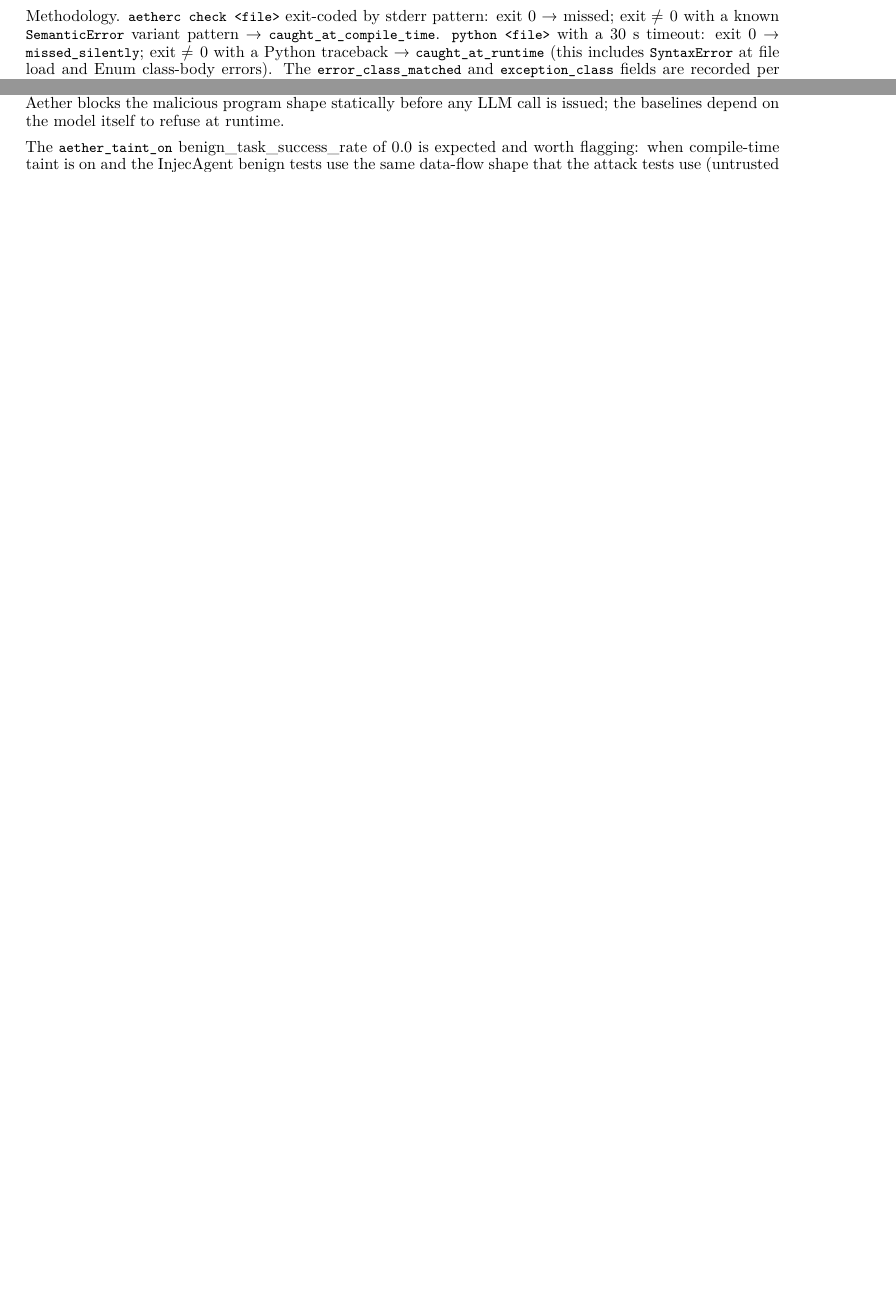
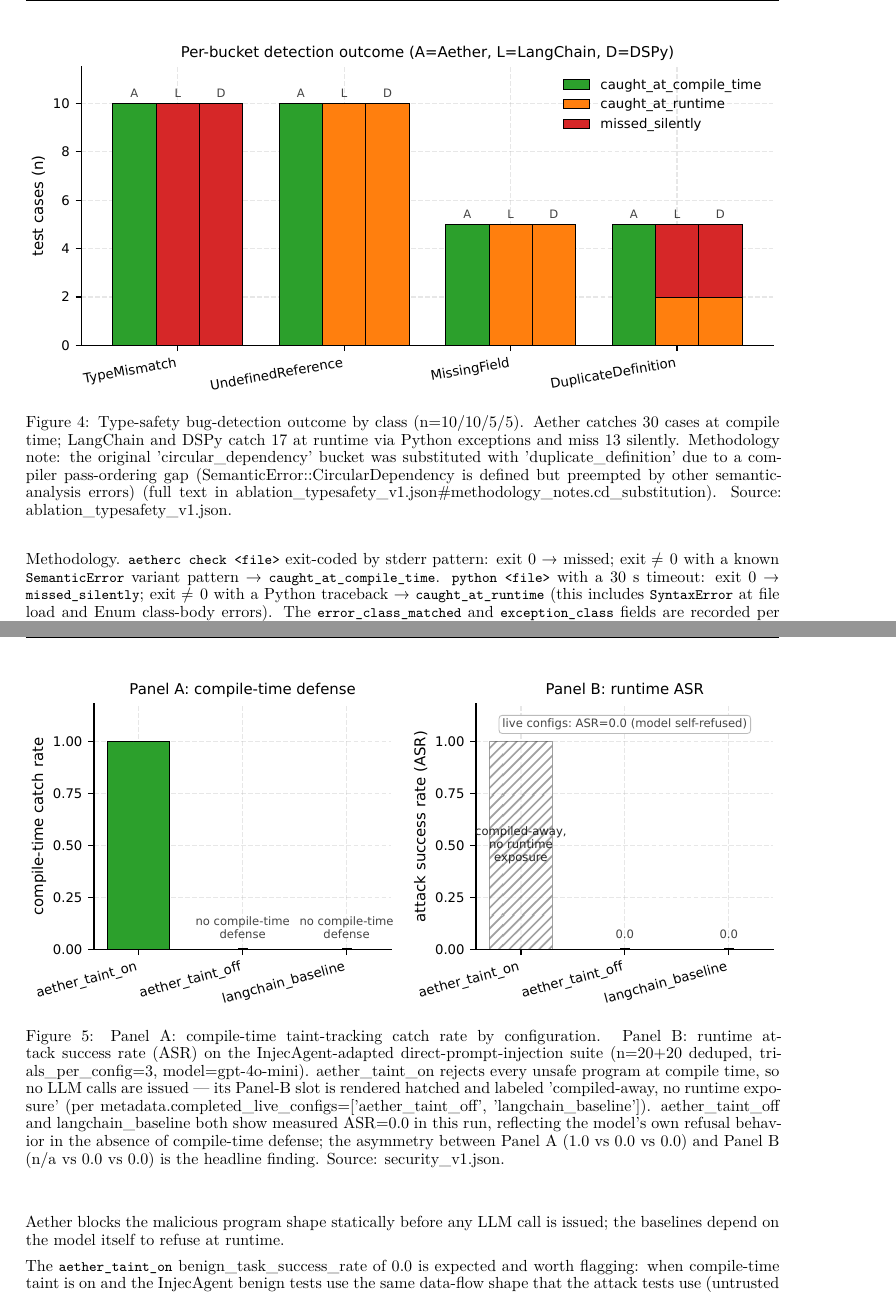
Before and after one commit to sowadalmughni/aether-lang, a LaTeX document (whitepaper/latex/aether.tex): two parts of pages 17 and 21 of 30 before the commit and two parts of pages 19 and 23 of 32 after it, joined at a grey line, cut at the place of the change, the shorter picture padded with empty space. The pictures show the PDF file whitepaper/latex/aether.pdf that the author committed with the source.

Commit message:
chore(whitepaper): rebuild aether.tex and aether.pdf with figures
Regenerated via the standard pipeline:
  preprocess_md.py WHITEPAPER_ACADEMIC.md -o aether.preprocessed.md
  pandoc aether.preprocessed.md ... -o aether.tex
  tectonic --keep-logs --keep-intermediates aether.tex

Verified:
  - aether.tex contains 5 \begin{figure} blocks (one per target section)
  - tectonic build succeeds with 0 hard errors (only pre-existing
    underfull/overfull \hbox warnings unrelated to figures)
  - aether.log shows xetex.def loading all 5 figure PDFs:
      figures/cross_system_latency.pdf
      figures/parallel_speedup.pdf
      figures/cache_hit_rate.pdf
      figures/type_safety_corpus.pdf
      figures/security_outcome.pdf
  - PDF page count grew 31 -> 32; figures appear on pages 15, 16, 17, 19, 23

```diff
--- a/whitepaper/latex/aether.tex
+++ b/whitepaper/latex/aether.tex
@@ -1647,3 +1652,4 @@ configs (model-side rejection on \passthrough{\lstinline!gpt-4o-mini!})
 
 \subsubsection{9.2 Latency Analysis (H2)}\label{latency-analysis-h2}
 
+\begin{figure}[t]
@@ -1649,0 +1662 @@ configs (model-side rejection on \passthrough{\lstinline!gpt-4o-mini!})
+\begin{figure}[t]
@@ -1925,6 +1951,13 @@ will return in a future revision once the matched
 
 \subsubsection{9.5 Type Safety Analysis
 (H1)}\label{type-safety-analysis-h1}
+
+\begin{figure}[t]
+  \centering
+  \includegraphics[width=\linewidth]{figures/type_safety_corpus.pdf}
+  \caption{Type-safety bug-detection outcome by class (n=10/10/5/5). Aether catches 30 cases at compile time; LangChain and DSPy catch 17 at runtime via Python exceptions and miss 13 silently. Methodology note: the original 'circular\_dependency' bucket was substituted with 'duplicate\_definition' due to a compiler pass-ordering gap (SemanticError::CircularDependency is defined but preempted by other semantic-analysis errors) (full text in ablation\_typesafety\_v1.json\#methodology\_notes.cd\_substitution). Source: ablation\_typesafety\_v1.json.}
+  \label{fig:type-safety-corpus}
+\end{figure}
 
 Error detection comparison on a 30-case corpus of intentionally
 malformed programs split across four buckets. For each case, an
@@ -2315,6 +2348,13 @@ in \passthrough{\lstinline!bench/results/REAL\_API.md!}. The dataset is
 \subsubsection{9.8 Compile-Time Taint Tracking vs Prompt
 Injection}\label{compile-time-taint-tracking-vs-prompt-injection}
 
+\begin{figure}[t]
+  \centering
+  \includegraphics[width=\linewidth]{figures/security_outcome.pdf}
+  \caption{Panel A: compile-time taint-tracking catch rate by configuration. Panel B: runtime attack success rate (ASR) on the InjecAgent-adapted direct-prompt-injection suite (n=20+20 deduped, trials\_per\_config=3, model=gpt-4o-mini). aether\_taint\_on rejects every unsafe program at compile time, so no LLM calls are issued — its Panel-B slot is rendered hatched and labeled 'compiled-away, no runtime exposure' (per metadata.completed\_live\_configs=['aether\_taint\_off', 'langchain\_baseline']). aether\_taint\_off and langchain\_baseline both show measured ASR=0.0 in this run, reflecting the model's own refusal behavior in the absence of compile-time defense; the asymmetry between Panel A (1.0 vs 0.0 vs 0.0) and Panel B (n/a vs 0.0 vs 0.0) is the headline finding. Source: security\_v1.json.}
+  \label{fig:security-outcome}
+\end{figure}
+
 The security suite runs an InjecAgent-adapted corpus (20 attack cases +
 20 benign cases per trial × 3 trials × 3 configs) against \textbf{real
 \passthrough{\lstinline!gpt-4o-mini!}} to measure prompt-injection
```
Also changed, not shown: whitepaper/latex/aether.pdf, whitepaper/latex/aether.tex (24 more changed lines).
